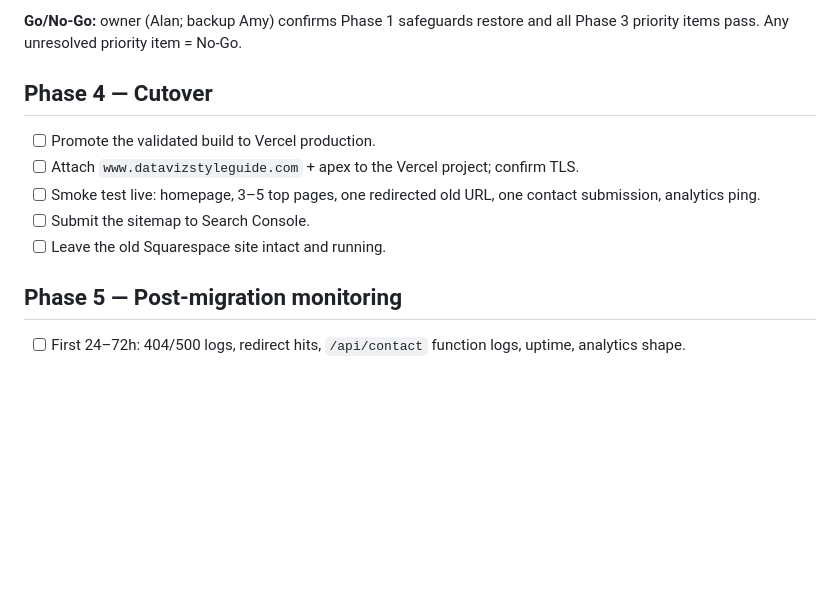
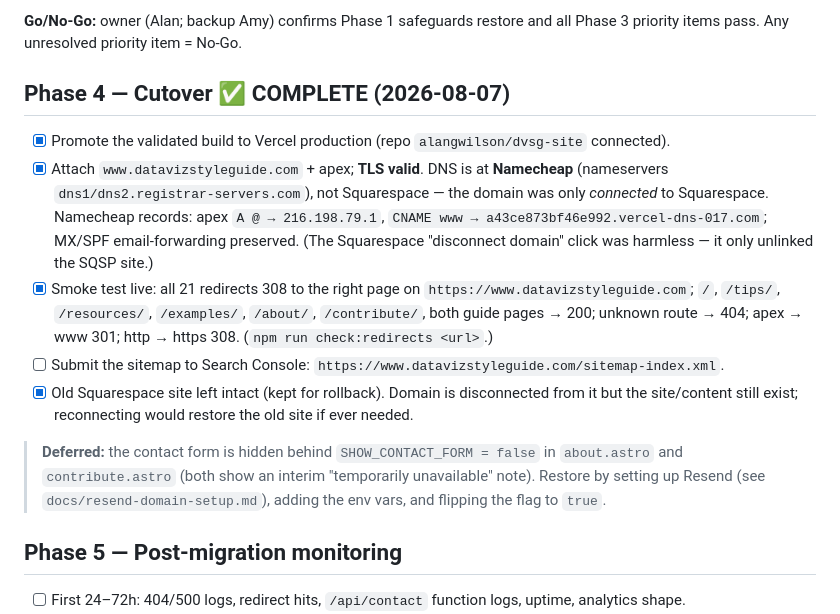
Before and after one commit to alangwilson/dvsg-site, a Markdown page: docs/migration-plan.md, the part around the change. Drawn GitHub-style; blank space fills up the shorter version.

Commit message:
Runbook: mark Phase 4 cutover complete + verified
Co-Authored-By: Claude Opus 4.8 <noreply@anthropic.com>

```diff
--- a/docs/migration-plan.md
+++ b/docs/migration-plan.md
@@ -152,14 +152,25 @@ Cut over **without the contact form** for now; wire it up later. Consequences:
 **Go/No-Go:** owner (Alan; backup Amy) confirms Phase 1 safeguards restore and all Phase 3
 priority items pass. Any unresolved priority item = No-Go.
 
-## Phase 4 — Cutover
+## Phase 4 — Cutover ✅ COMPLETE (2026-08-07)
 
-- [ ] Promote the validated build to Vercel production.
-- [ ] Attach `www.datavizstyleguide.com` + apex to the Vercel project; confirm TLS.
-- [ ] Smoke test live: homepage, 3–5 top pages, one redirected old URL, one contact
-      submission, analytics ping.
-- [ ] Submit the sitemap to Search Console.
-- [ ] Leave the old Squarespace site intact and running.
+- [x] Promote the validated build to Vercel production (repo `alangwilson/dvsg-site` connected).
+- [x] Attach `www.datavizstyleguide.com` + apex; **TLS valid**. DNS is at **Namecheap**
+      (nameservers `dns1/dns2.registrar-servers.com`), not Squarespace — the domain was only
+      *connected* to Squarespace. Namecheap records: apex `A @ → 216.198.79.1`,
+      `CNAME www → a43ce873bf46e992.vercel-dns-017.com`; MX/SPF email-forwarding preserved.
+      (The Squarespace "disconnect domain" click was harmless — it only unlinked the SQSP site.)
+- [x] Smoke test live: all 21 redirects 308 to the right page on `https://www.datavizstyleguide.com`;
+      `/`, `/tips/`, `/resources/`, `/examples/`, `/about/`, `/contribute/`, both guide pages → 200;
+      unknown route → 404; apex → www 301; http → https 308. (`npm run check:redirects <url>`.)
+- [ ] Submit the sitemap to Search Console: `https://www.datavizstyleguide.com/sitemap-index.xml`.
+- [x] Old Squarespace site left intact (kept for rollback). Domain is disconnected from it but the
+      site/content still exist; reconnecting would restore the old site if ever needed.
+
+> **Deferred:** the contact form is hidden behind `SHOW_CONTACT_FORM = false` in `about.astro`
+> and `contribute.astro` (both show an interim "temporarily unavailable" note). Restore by
+> setting up Resend (see `docs/resend-domain-setup.md`), adding the env vars, and flipping the
+> flag to `true`.
 
 ## Phase 5 — Post-migration monitoring
 
```
